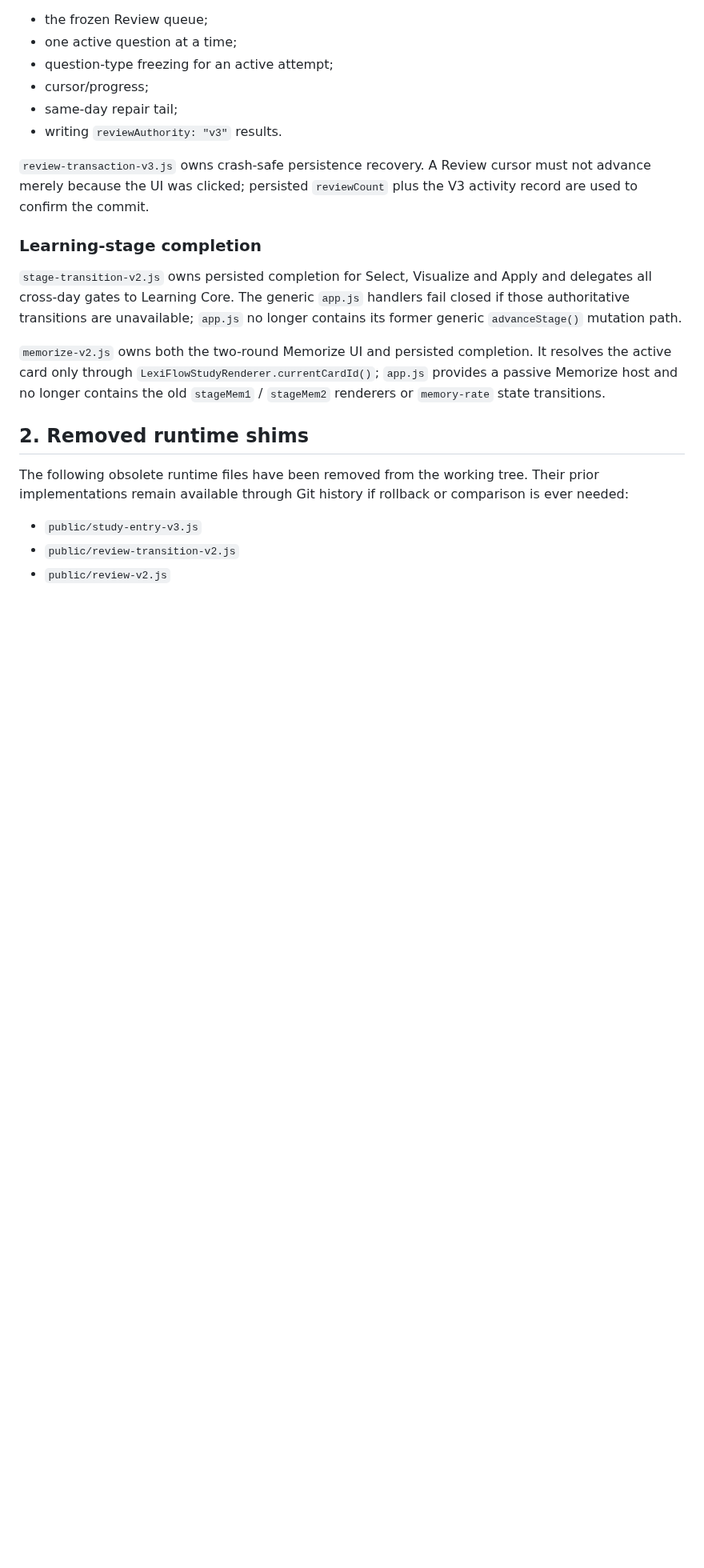
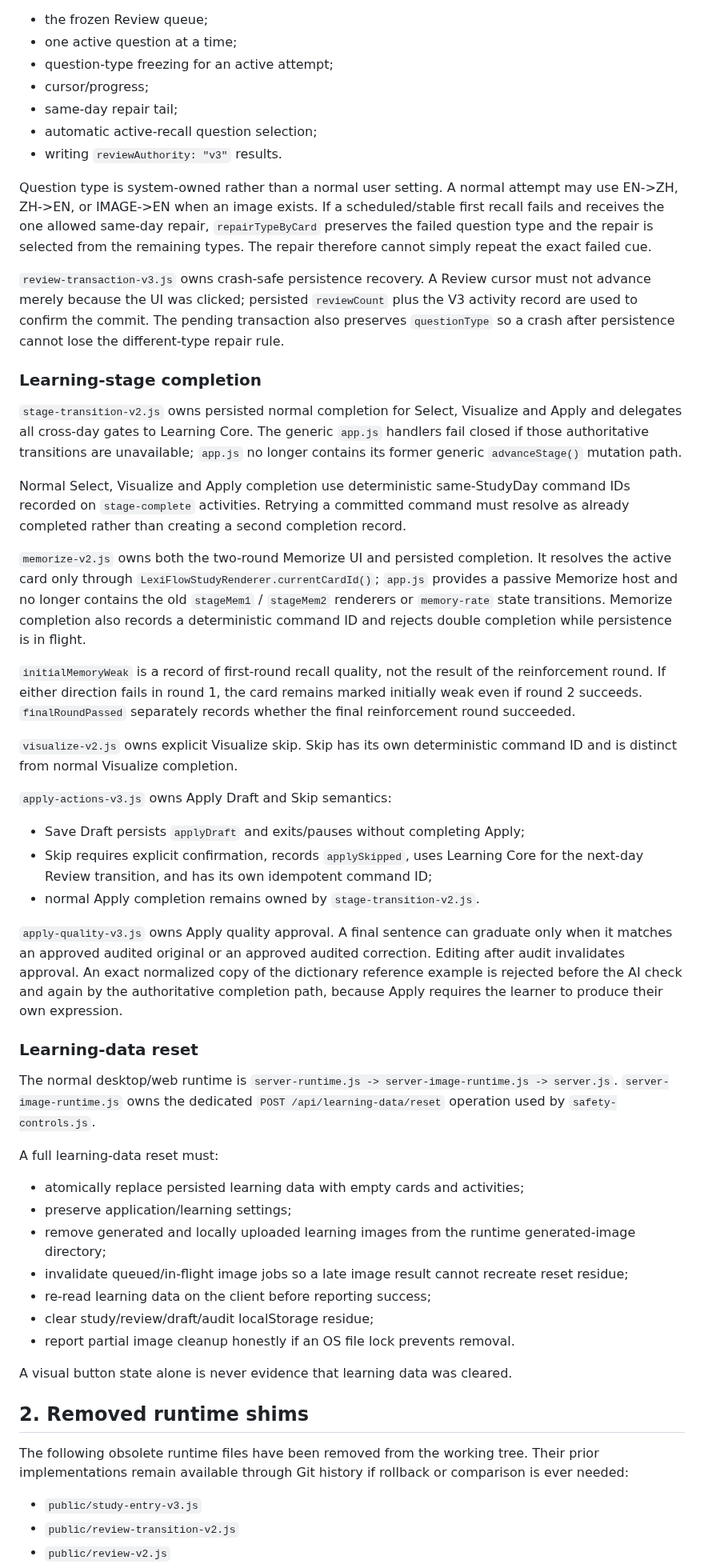
Before and after one commit to lineana-lyu/lexiflow, a Markdown page: docs/RUNTIME_AUTHORITY_V3.md, the part around one of its changes. Shown at 80% size. GitHub-like rendering; blank space fills up the shorter version.

Commit message:
docs: refresh Runtime Authority V3 contract

```diff
--- a/docs/RUNTIME_AUTHORITY_V3.md
+++ b/docs/RUNTIME_AUTHORITY_V3.md
@@ -63,15 +63,48 @@ The only active Review execution path is:
 - question-type freezing for an active attempt;
 - cursor/progress;
 - same-day repair tail;
+- automatic active-recall question selection;
 - writing `reviewAuthority: "v3"` results.
 
-`review-transaction-v3.js` owns crash-safe persistence recovery. A Review cursor must not advance merely because the UI was clicked; persisted `reviewCount` plus the V3 activity record are used to confirm the commit.
+Question type is system-owned rather than a normal user setting. A normal attempt may use EN->ZH, ZH->EN, or IMAGE->EN when an image exists. If a scheduled/stable first recall fails and receives the one allowed same-day repair, `repairTypeByCard` preserves the failed question type and the repair is selected from the remaining types. The repair therefore cannot simply repeat the exact failed cue.
+
+`review-transaction-v3.js` owns crash-safe persistence recovery. A Review cursor must not advance merely because the UI was clicked; persisted `reviewCount` plus the V3 activity record are used to confirm the commit. The pending transaction also preserves `questionType` so a crash after persistence cannot lose the different-type repair rule.
 
 ### Learning-stage completion
 
-`stage-transition-v2.js` owns persisted completion for Select, Visualize and Apply and delegates all cross-day gates to Learning Core. The generic `app.js` handlers fail closed if those authoritative transitions are unavailable; `app.js` no longer contains its former generic `advanceStage()` mutation path.
+`stage-transition-v2.js` owns persisted normal completion for Select, Visualize and Apply and delegates all cross-day gates to Learning Core. The generic `app.js` handlers fail closed if those authoritative transitions are unavailable; `app.js` no longer contains its former generic `advanceStage()` mutation path.
 
-`memorize-v2.js` owns both the two-round Memorize UI and persisted completion. It resolves the active card only through `LexiFlowStudyRenderer.currentCardId()`; `app.js` provides a passive Memorize host and no longer contains the old `stageMem1` / `stageMem2` renderers or `memory-rate` state transitions.
+Normal Select, Visualize and Apply completion use deterministic same-StudyDay command IDs recorded on `stage-complete` activities. Retrying a committed command must resolve as already completed rather than creating a second completion record.
+
+`memorize-v2.js` owns both the two-round Memorize UI and persisted completion. It resolves the active card only through `LexiFlowStudyRenderer.currentCardId()`; `app.js` provides a passive Memorize host and no longer contains the old `stageMem1` / `stageMem2` renderers or `memory-rate` state transitions. Memorize completion also records a deterministic command ID and rejects double completion while persistence is in flight.
+
+`initialMemoryWeak` is a record of first-round recall quality, not the result of the reinforcement round. If either direction fails in round 1, the card remains marked initially weak even if round 2 succeeds. `finalRoundPassed` separately records whether the final reinforcement round succeeded.
+
+`visualize-v2.js` owns explicit Visualize skip. Skip has its own deterministic command ID and is distinct from normal Visualize completion.
+
+`apply-actions-v3.js` owns Apply Draft and Skip semantics:
+
+- Save Draft persists `applyDraft` and exits/pauses without completing Apply;
+- Skip requires explicit confirmation, records `applySkipped`, uses Learning Core for the next-day Review transition, and has its own idempotent command ID;
+- normal Apply completion remains owned by `stage-transition-v2.js`.
+
+`apply-quality-v3.js` owns Apply quality approval. A final sentence can graduate only when it matches an approved audited original or an approved audited correction. Editing after audit invalidates approval. An exact normalized copy of the dictionary reference example is rejected before the AI check and again by the authoritative completion path, because Apply requires the learner to produce their own expression.
+
+### Learning-data reset
+
+The normal desktop/web runtime is `server-runtime.js -> server-image-runtime.js -> server.js`. `server-image-runtime.js` owns the dedicated `POST /api/learning-data/reset` operation used by `safety-controls.js`.
+
+A full learning-data reset must:
+
+- atomically replace persisted learning data with empty cards and activities;
+- preserve application/learning settings;
+- remove generated and locally uploaded learning images from the runtime generated-image directory;
+- invalidate queued/in-flight image jobs so a late image result cannot recreate reset residue;
+- re-read learning data on the client before reporting success;
+- clear study/review/draft/audit localStorage residue;
+- report partial image cleanup honestly if an OS file lock prevents removal.
+
+A visual button state alone is never evidence that learning data was cleared.
 
 ## 2. Removed runtime shims
 
```
Also changed, not shown: other parts of docs/RUNTIME_AUTHORITY_V3.md (+22 -13 lines).
